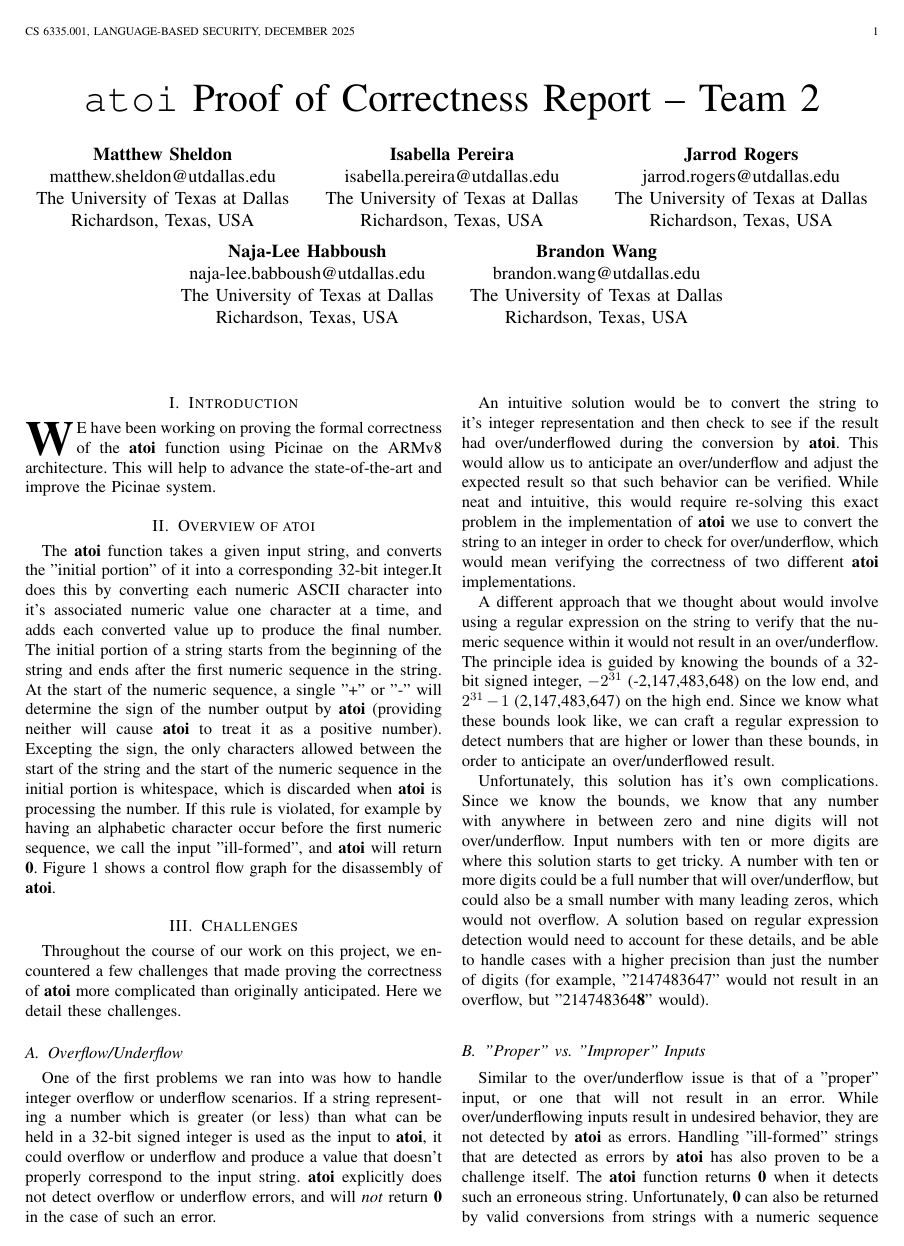
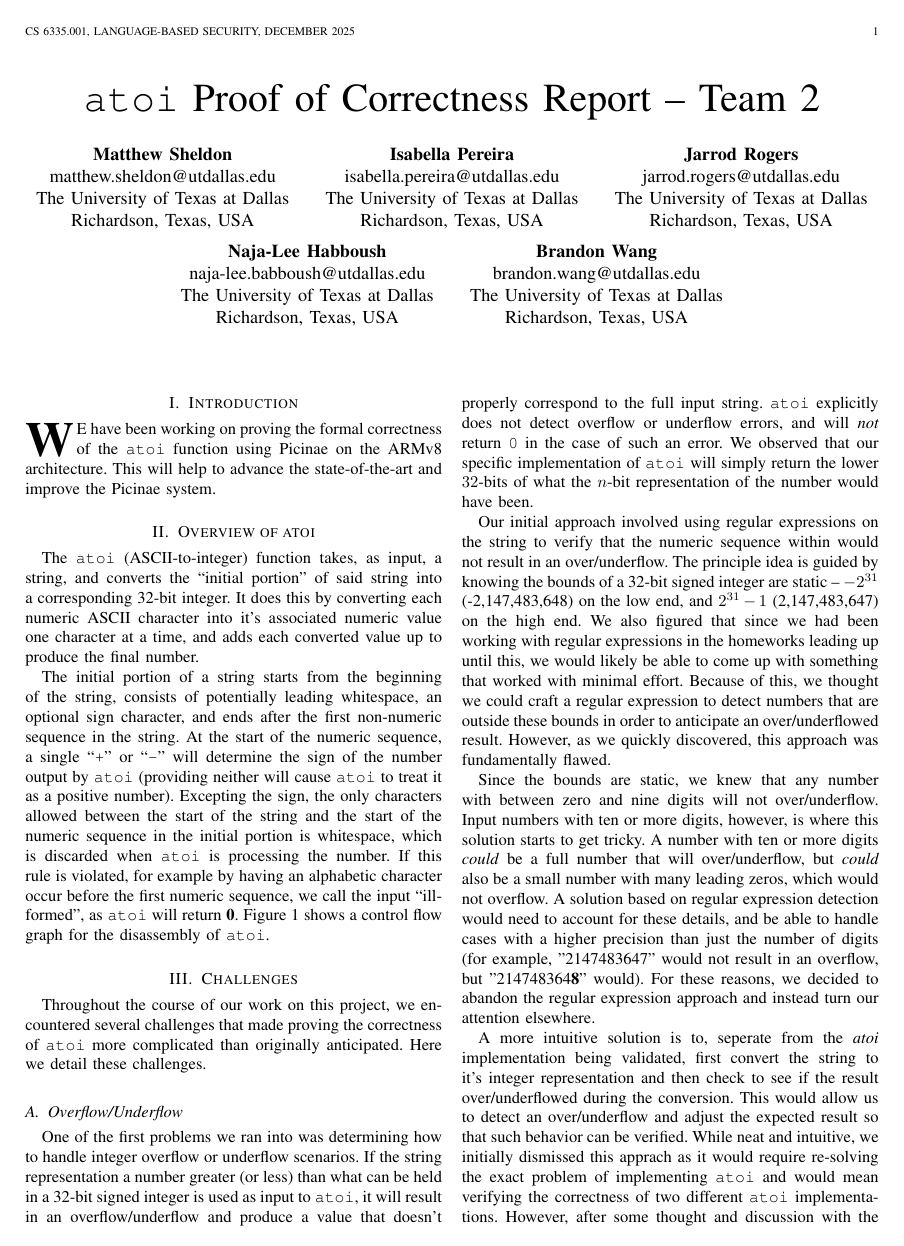
Before and after one commit to Punchwood2003/CS-6335---atoi-Proof-of-Correctness, a LaTeX paper (Report/report.tex): page 1 of 2. Compiled offline with pdfLaTeX.

Commit message:
chore: updated some formatting, and reworded some sentences/flow

```diff
--- a/Report/report.tex
+++ b/Report/report.tex
@@ -443,10 +443,11 @@
 %
 % Here we have the typical use of a "T" for an initial drop letter
 % and "HIS" in caps to complete the first word.
-\IEEEPARstart{W}{e} have been working on proving the formal correctness of the \textbf{atoi} function using Picinae on the ARMv8 architecture. This will help to advance the state-of-the-art and improve the Picinae system.
+\IEEEPARstart{W}{e} have been working on proving the formal correctness of the \texttt{atoi} function using Picinae on the ARMv8 architecture. This will help to advance the state-of-the-art and improve the Picinae system.
 \section{Overview of atoi} \label{overview_atoi}
-The \textbf{atoi} function takes a given input string, and converts the "initial portion" of it into a corresponding 32-bit integer.It does this by converting each numeric ASCII character into it's associated numeric value one character at a time, and adds each converted value up to produce the final number. The initial portion of a string starts from the beginning of the string and ends after the first numeric sequence in the string.
-At the start of the numeric sequence, a single "+" or "-" will determine the sign of the number output by \textbf{atoi} (providing neither will cause \textbf{atoi} to treat it as a positive number). Excepting the sign, the only characters allowed between the start of the string and the start of the numeric sequence in the initial portion is whitespace, which is discarded when \textbf{atoi} is processing the number. If this rule is violated, for example by having an alphabetic character occur before the first numeric sequence, we call the input "ill-formed", and \textbf{atoi} will return \textbf{0}. Figure 1 shows a control flow graph for the disassembly of \textbf{atoi}.
+The \texttt{atoi} (ASCII-to-integer) function takes, as input, a string, and converts the ``initial portion'' of said string into a corresponding 32-bit integer. It does this by converting each numeric ASCII character into it's associated numeric value one character at a time, and adds each converted value up to produce the final number.
+
+The initial portion of a string starts from the beginning of the string, consists of potentially leading whitespace, an optional sign character, and ends after the first non-numeric sequence in the string. At the start of the numeric sequence, a single ``\texttt{+}'' or ``\texttt{-}'' will determine the sign of the number output by \texttt{atoi} (providing neither will cause \texttt{atoi} to treat it as a positive number). Excepting the sign, the only characters allowed between the start of the string and the start of the numeric sequence in the initial portion is whitespace, which is discarded when \texttt{atoi} is processing the number. If this rule is violated, for example by having an alphabetic character occur before the first numeric sequence, we call the input ``ill-formed'', as \texttt{atoi} will return \textbf{0}. Figure 1 shows a control flow graph for the disassembly of \texttt{atoi}.
 \begin{figure*}[t]
 	\centering
 	\captionsetup{justification=centering,singlelinecheck=true,font=small}
@@ -455,17 +456,19 @@ At the start of the numeric sequence, a single "+" or "-" will determine the sig
 \end{figure*}
 
 \section{Challenges} \label{challenges}
-Throughout the course of our work on this project, we encountered a few challenges that made proving the correctness of \textbf{atoi} more complicated than originally anticipated. Here we detail these challenges.
+Throughout the course of our work on this project, we encountered several challenges that made proving the correctness of \texttt{atoi} more complicated than originally anticipated. Here we detail these challenges.
+
 \subsection{Overflow/Underflow}
-One of the first problems we ran into was how to handle integer overflow or underflow scenarios. If a string representing a number which is greater (or less) than what can be held in a 32-bit signed integer is used as the input to \textbf{atoi}, it could overflow or underflow and produce a value that doesn't properly correspond to the input string. \textbf{atoi} explicitly does not detect overflow or underflow errors, and will \textit{not} return \textbf{0} in the case of such an error.
+One of the first problems we ran into was determining how to handle integer overflow or underflow scenarios. If the string representation a number greater (or less) than what can be held in a 32-bit signed integer is used as input to \texttt{atoi}, it will result in an overflow/underflow and produce a value that doesn't properly correspond to the full input string. \texttt{atoi} explicitly does not detect overflow or underflow errors, and will \textit{not} return \texttt{0} in the case of such an error. We observed that our specific implementation of \texttt{atoi} will simply return the lower $32$-bits of what the $n$-bit representation of the number would have been.
 \par
-An intuitive solution would be to convert the string to it's integer representation and then check to see if the result had over/underflowed during the conversion by \textbf{atoi}. This would allow us to anticipate an over/underflow and adjust the expected result so that such behavior can be verified. While neat and intuitive, this would require re-solving this exact problem in the implementation of \textbf{atoi} we use to convert the string to an integer in order to check for over/underflow, which would mean verifying the correctness of two different \textbf{atoi} implementations.
+Our initial approach involved using regular expressions on the string to verify that the numeric sequence within would not result in an over/underflow. The principle idea is guided by knowing the bounds of a 32-bit signed integer are static -- $-2^{31}$ (-2,147,483,648) on the low end, and $2^{31}-1$ (2,147,483,647) on the high end. We also figured that since we had been working with regular expressions in the homeworks leading up until this, we would likely be able to come up with something that worked with minimal effort. Because of this, we thought we could craft a regular expression to detect numbers that are outside these bounds in order to anticipate an over/underflowed result. However, as we quickly discovered, this approach was fundamentally flawed.
 \par
-A different approach that we thought about would involve using a regular expression on the string to verify that the numeric sequence within it would not result in an over/underflow. The principle idea is guided by knowing the bounds of a 32-bit signed integer, $-2^{31}$ (-2,147,483,648) on the low end, and $2^{31}-1$ (2,147,483,647) on the high end. Since we know what these bounds look like, we can craft a regular expression to detect numbers that are higher or lower than these bounds, in order to anticipate an over/underflowed result.
+Since the bounds are static, we knew that any number with between zero and nine digits will not over/underflow. Input numbers with ten or more digits, however, is where this solution starts to get tricky. A number with ten or more digits \textit{could} be a full number that will over/underflow, but \textit{could} also be a small number with many leading zeros, which would not overflow. A solution based on regular expression detection would need to account for these details, and be able to handle cases with a higher precision than just the number of digits (for example, "2147483647" would not result in an overflow, but "214748364\textbf{8}" would). For these reasons, we decided to abandon the regular expression approach and instead turn our attention elsewhere.
 \par
-Unfortunately, this solution has it's own complications. Since we know the bounds, we know that any number with anywhere in between zero and nine digits will not over/underflow. Input numbers with ten or more digits are where this solution starts to get tricky. A number with ten or more digits could be a full number that will over/underflow, but could also be a small number with many leading zeros, which would not overflow. A solution based on regular expression detection would need to account for these details, and be able to handle cases with a higher precision than just the number of digits (for example, "2147483647" would not result in an overflow, but "214748364\textbf{8}" would).
-\subsection{"Proper" vs. "Improper" Inputs}
-Similar to the over/underflow issue is that of a "proper" input, or one that will not result in an error. While over/underflowing inputs result in undesired behavior, they are not detected by \textbf{atoi} as errors. Handling "ill-formed" strings that are detected as errors by \textbf{atoi} has also proven to be a challenge itself. The \textbf{atoi} function returns \textbf{0} when it detects such an erroneous string. Unfortunately, \textbf{0} can also be returned by valid conversions from strings with a numeric sequence equivalent to zero, which means that given an arbitrary string, there is no way to tell if it is an "improper" input based on the output from \textbf{atoi} alone, which makes proving any property about the correctness of the input very difficult. We worked on trying to solve this issue for a while, but due to time constraints we eventually decided to compromise. The solution we ultimately settled on for this problem is to narrow the scope of our proof to only prove properties about the behavior of \textbf{atoi} on proper inputs, leaving validation of the input as a responsibility of the caller.
+A more intuitive solution is to, seperate from the \textit{atoi} implementation being validated, first convert the string to it's integer representation and then check to see if the result over/underflowed during the conversion. This would allow us to detect an over/underflow and adjust the expected result so that such behavior can be verified. While neat and intuitive, we initially dismissed this apprach as it would require re-solving the exact problem of implementing \texttt{atoi} and would mean verifying the correctness of two different \texttt{atoi} implementations. However, after some thought and discussion with the CS 6335 staff, we realized that this approach would be the most straightforward and efficient way to solve the problem. Namely, since the Gallina implementation of \texttt{atoi} would not be burdoned with the bit-width restrictions of the ARMv8 arhitecture -- using the built-in and structurally defined Integer definition, it would be able to handle the full range of input values that we would need to test. Then, all that would be left is to determine how many bits of memory would be required to store the integer representation of the number. This would allow us to verify that the input to \texttt{atoi} did not result in an over/underflow during the conversion.
+
+\subsection{``Proper'' vs. ``Improper'' Inputs}
+Similar to the over/underflow issue is defining what a ``proper'' input to \texttt{atoi} looks like (i.e., an input that will not result in an error). While over/underflowing inputs result in undesired behavior, they are not detected by \texttt{atoi} as errors. Handling ``ill-formed'' strings that are detected as errors by \texttt{atoi} has also proven to be a challenge itself. The \texttt{atoi} function returns \texttt{0} when it detects such an erroneous string. Unfortunately, \texttt{0} can also be returned by valid conversions from strings with a numeric sequence equivalent to zero, which means that given an arbitrary string, there is no immediate way to tell if it is an ``improper'' input based on the output from \texttt{atoi} alone, which makes proving any property about the correctness of the input very difficult. We worked on trying to solve this issue for a while, but due to time constraints we eventually decided to compromise. The solution we ultimately settled on for this problem is to narrow the scope of our proof to only prove properties about the behavior of \texttt{atoi} on proper inputs, leaving validation of the input as a responsibility of the caller.
 
 \section{Implementation Strategy} \label{implementation}
 \subsection{Major theorems}
```
Also changed, not shown: Report/report.pdf, Report/report.tex (4 more changed lines).
